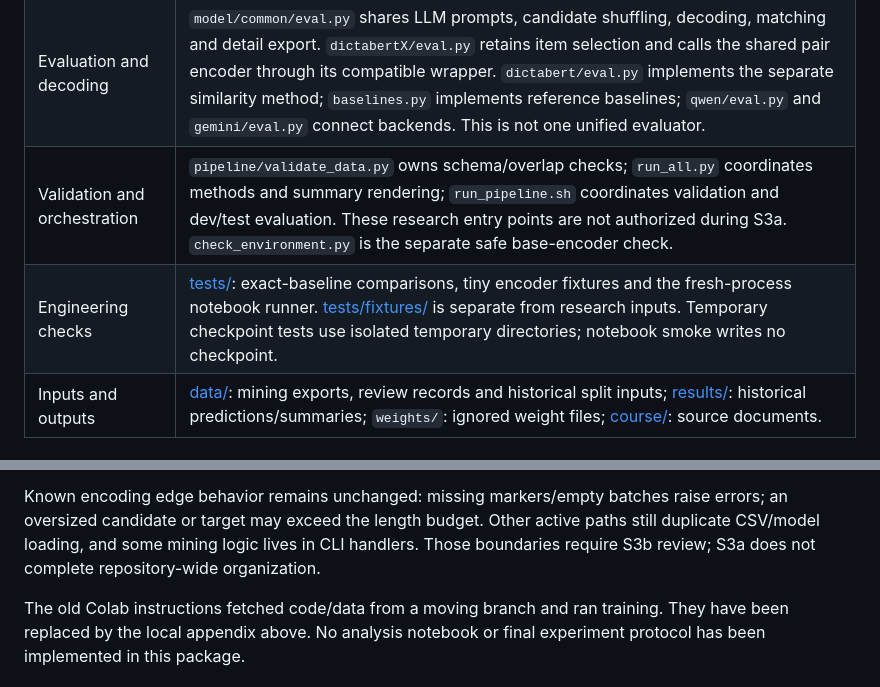
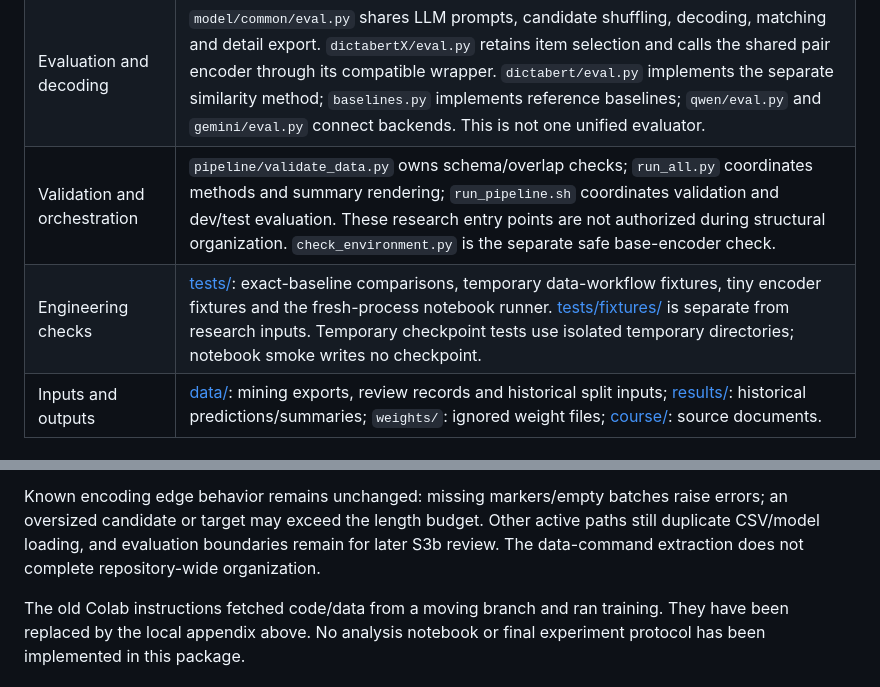
Before and after one commit to BenCarmel123/hebrew-acronym-disambiguation, a Markdown page: README.md, 2 parts joined by grey strips. GitHub-like rendering.

```diff
--- a/README.md
+++ b/README.md
@@ -118,8 +120,8 @@ Only the cross-encoder training path has been consolidated in S3a.
 | Model and input encoding | [dictabert/model.py](model/dictabert/model.py) loads the base encoder; [dictabertX/model.py](model/dictabertX/model.py) owns the shared cross-encoder, marker initialization and checkpoint loading; [encoding.py](model/dictabertX/encoding.py) owns pair cropping/padding. |
 | Training | [training.py](model/dictabertX/training.py): settings, batch order, BCE loss, AdamW and strict development-loss checkpoint selection. [workflow.py](model/dictabertX/workflow.py): local paths, mode selection, cached-model setup and short smoke. The [notebook](notebooks/train_dictabert.ipynb) explains and calls these functions. |
 | Evaluation and decoding | `model/common/eval.py` shares LLM prompts, candidate shuffling, decoding, matching and detail export. `dictabertX/eval.py` retains item selection and calls the shared pair encoder through its compatible wrapper. `dictabert/eval.py` implements the separate similarity method; `baselines.py` implements reference baselines; `qwen/eval.py` and `gemini/eval.py` connect backends. This is not one unified evaluator. |
-| Validation and orchestration | `pipeline/validate_data.py` owns schema/overlap checks; `run_all.py` coordinates methods and summary rendering; `run_pipeline.sh` coordinates validation and dev/test evaluation. These research entry points are not authorized during S3a. `check_environment.py` is the separate safe base-encoder check. |
-| Engineering checks | [tests/](tests/): exact-baseline comparisons, tiny encoder fixtures and the fresh-process notebook runner. [tests/fixtures/](tests/fixtures/) is separate from research inputs. Temporary checkpoint tests use isolated temporary directories; notebook smoke writes no checkpoint. |
+| Validation and orchestration | `pipeline/validate_data.py` owns schema/overlap checks; `run_all.py` coordinates methods and summary rendering; `run_pipeline.sh` coordinates validation and dev/test evaluation. These research entry points are not authorized during structural organization. `check_environment.py` is the separate safe base-encoder check. |
+| Engineering checks | [tests/](tests/): exact-baseline comparisons, temporary data-workflow fixtures, tiny encoder fixtures and the fresh-process notebook runner. [tests/fixtures/](tests/fixtures/) is separate from research inputs. Temporary checkpoint tests use isolated temporary directories; notebook smoke writes no checkpoint. |
 | Inputs and outputs | [data/](data/README.md): mining exports, review records and historical split inputs; [results/](results/): historical predictions/summaries; `weights/`: ignored weight files; [course/](course/): source documents. |
 
 ## Training appendix and structural checks
@@ -160,8 +168,8 @@ scoring, GPU execution and historical checkpoint validation were not run in S3a.
 
 Known encoding edge behavior remains unchanged: missing markers/empty batches raise
 errors; an oversized candidate or target may exceed the length budget. Other active
-paths still duplicate CSV/model loading, and some mining logic lives in CLI handlers.
-Those boundaries require S3b review; S3a does not complete repository-wide organization.
+paths still duplicate CSV/model loading, and evaluation boundaries remain for later
+S3b review. The data-command extraction does not complete repository-wide organization.
 
 The old Colab instructions fetched code/data from a moving branch and ran training.
 They have been replaced by the local appendix above. No analysis notebook or final
```
Also changed, not shown: other parts of README.md (+15 -7 lines), data_preprocess/README.md (+32 -1 lines).
